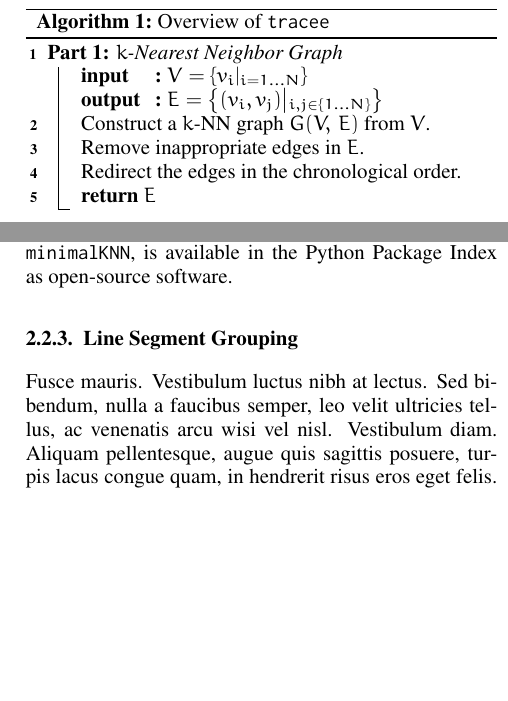
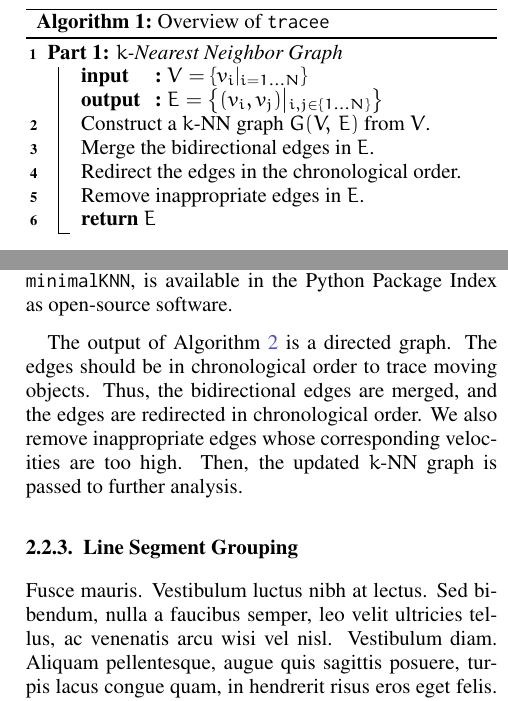
Before and after one commit to astronasutarou/tracee, a LaTeX paper (paper/manuscript.tex, which reads paper/sections/algorithm.tex): two parts of the columns of pages 2 and 3 of 4, joined at a grey line, cut so that both start at the same text, the shorter picture padded with empty space. Compiled offline with pdfLaTeX.

Commit message:
update algorithm on k-NN graph

```diff
--- a/paper/sections/algorithm.tex
+++ b/paper/sections/algorithm.tex
@@ -20,8 +20,9 @@ The algorithm we develop, \texttt{tracee},  is intended to deal with short video
     \Input{$V=\left\{v_i\middle|_{i=1{\ldots}N}\right\}$}
     \Output{$E=\left\{(v_i,v_j)\middle|_{i,j \in \{1{\ldots}N\}}\right\}$}
     {Construct a $k$-NN graph $G(V,\,E)$ from $V$.}\;
+    {Merge the bidirectional edges in $E$.}\;
+    {Redirect the edges in the chronological order.}\;
     {Remove inappropriate edges in $E$.}\;
-    {Redirect the edges in the chronological order.}\;
     \KwRet{$E$}\;
   }
   \BlankLine
@@ -117,6 +118,9 @@ A brute-force construction of a $k$-NN graph requires a cost of $O(n^{2})$, whic
 
 \texttt{NN-Descent} has been widely used, and there are already several implementations. While major implementations are well-established and functionally rich, high performance is required by tracee. Thus, we have developed a minimal package to construct a $k$-NN graph efficiently in a three-dimensional Euclidian space \citep{ohsawa_minimalknn_2020}. The core function of the module is written in \texttt{C++}, and an interface for \texttt{Python} is provided. The package, \texttt{minimalKNN}, is available in the Python Package Index as open-source software.
 
+The output of Algorithm~\ref{algorithm:nndescent} is a directed graph. The edges should be in chronological order to trace moving objects. Thus, the bidirectional edges are merged, and the edges are redirected in chronological order. We also remove inappropriate edges whose corresponding velocities are too high. Then, the updated $k$-NN graph is passed to further analysis.
+
+
 \subsubsection{Line Segment Grouping}
 \lipsum[5-10]
 
```
